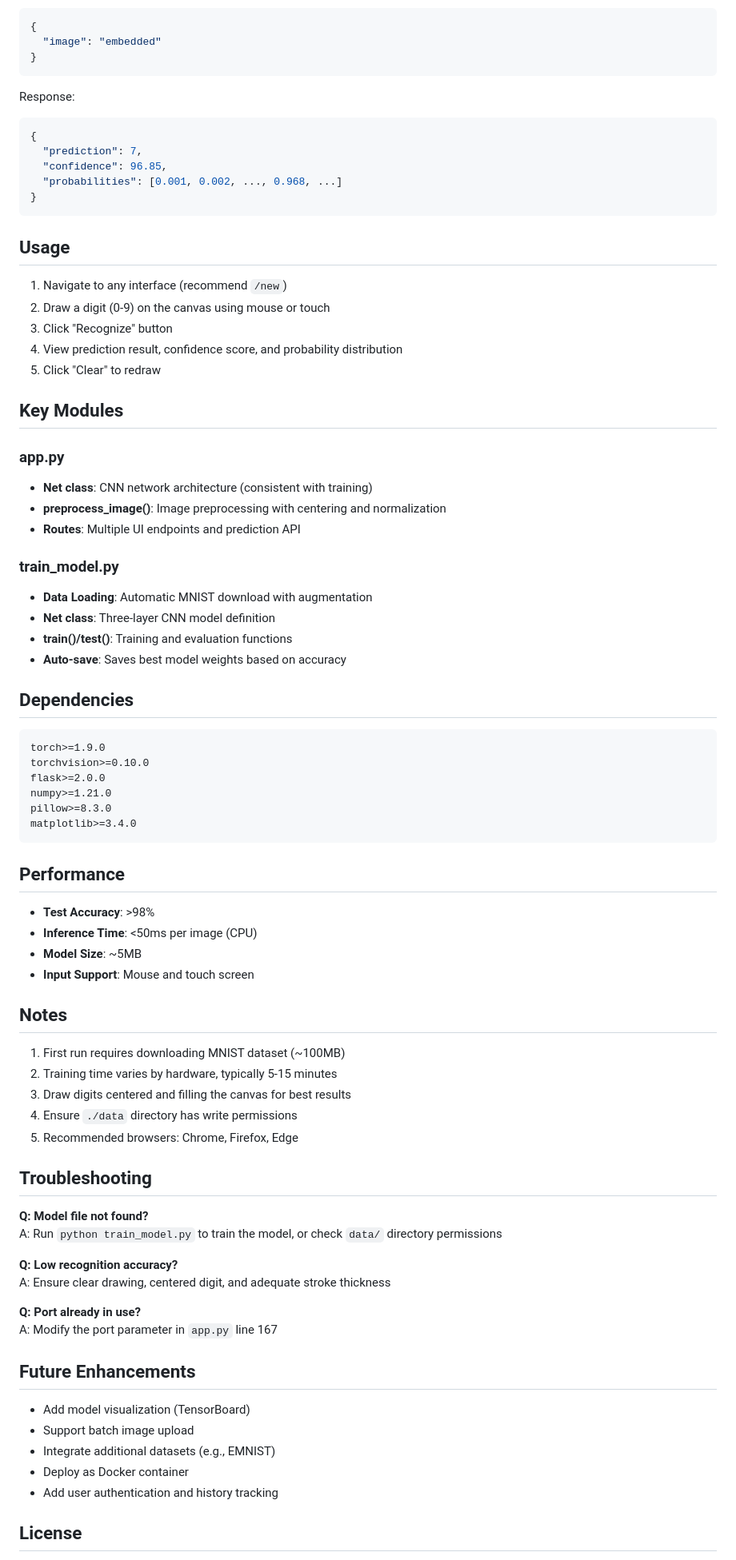
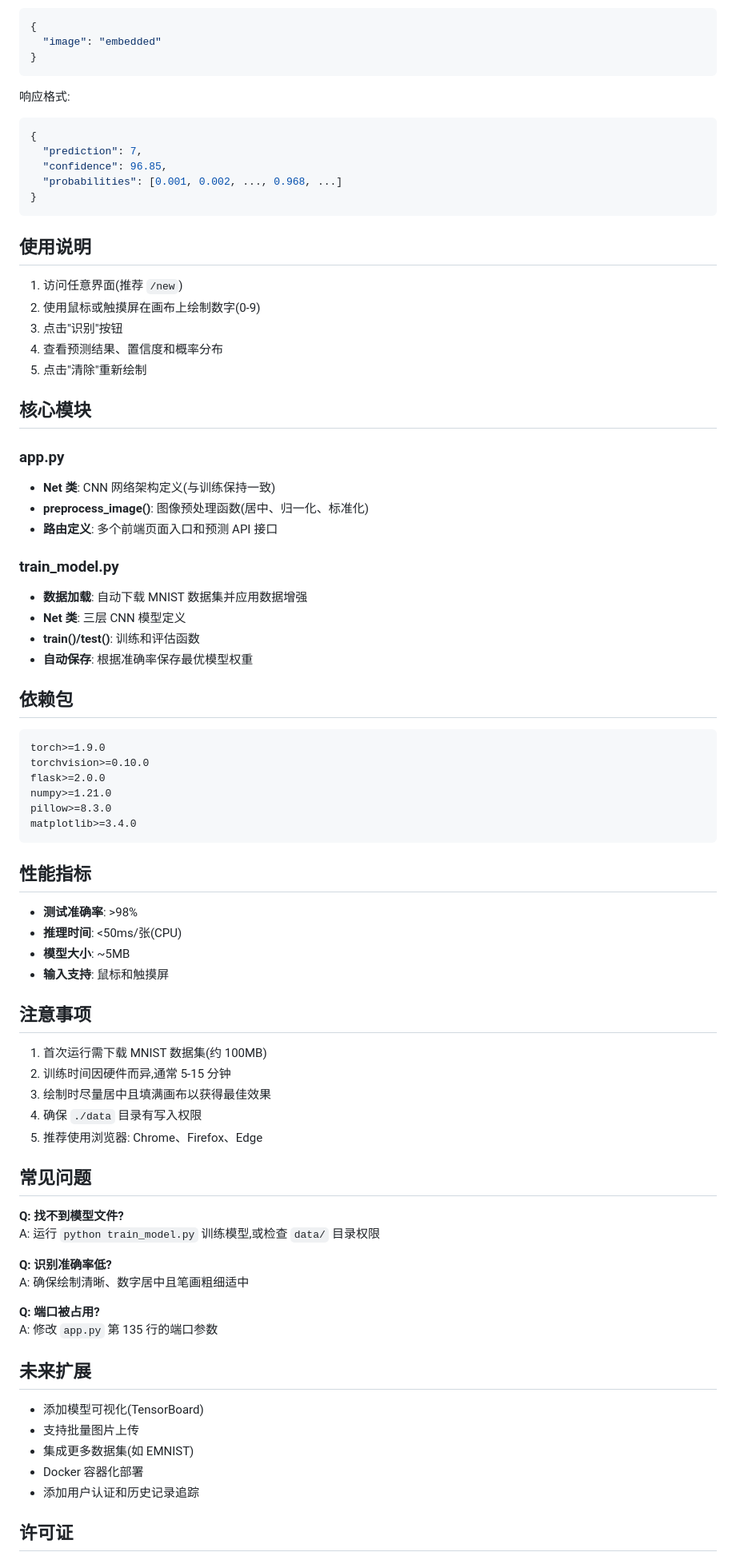
Before and after one commit to Avery-Shi/digital-recognition, a Markdown page: README.md, the part around one of its changes. Shown at 80% size. Drawn GitHub-style.

````diff
--- a/README.md
+++ b/README.md
@@ -120,7 +120,7 @@ Request:
 }
 ```
 
-Response:
+响应格式:
 ```json
 {
   "prediction": 7,
@@ -129,30 +129,30 @@ Response:
 }
 ```
 
-## Usage
+## 使用说明
 
-1. Navigate to any interface (recommend `/new`)
-2. Draw a digit (0-9) on the canvas using mouse or touch
-3. Click "Recognize" button
-4. View prediction result, confidence score, and probability distribution
-5. Click "Clear" to redraw
+1. 访问任意界面(推荐 `/new`)
+2. 使用鼠标或触摸屏在画布上绘制数字(0-9)
+3. 点击"识别"按钮
+4. 查看预测结果、置信度和概率分布
+5. 点击"清除"重新绘制
 
-## Key Modules
+## 核心模块
 
 ### app.py
 
-- **Net class**: CNN network architecture (consistent with training)
-- **preprocess_image()**: Image preprocessing with centering and normalization
-- **Routes**: Multiple UI endpoints and prediction API
+- **Net 类**: CNN 网络架构定义(与训练保持一致)
+- **preprocess_image()**: 图像预处理函数(居中、归一化、标准化)
+- **路由定义**: 多个前端页面入口和预测 API 接口
 
 ### train_model.py
 
-- **Data Loading**: Automatic MNIST download with augmentation
-- **Net class**: Three-layer CNN model definition
-- **train()/test()**: Training and evaluation functions
-- **Auto-save**: Saves best model weights based on accuracy
+- **数据加载**: 自动下载 MNIST 数据集并应用数据增强
+- **Net 类**: 三层 CNN 模型定义
+- **train()/test()**: 训练和评估函数
+- **自动保存**: 根据准确率保存最优模型权重
 
-## Dependencies
+## 依赖包
 
 ```txt
 torch>=1.9.0
@@ -163,39 +163,39 @@ pillow>=8.3.0
 matplotlib>=3.4.0
 ```
 
-## Performance
+## 性能指标
 
-- **Test Accuracy**: >98%
-- **Inference Time**: <50ms per image (CPU)
-- **Model Size**: ~5MB
-- **Input Support**: Mouse and touch screen
+- **测试准确率**: >98%
+- **推理时间**: <50ms/张(CPU)
+- **模型大小**: ~5MB
+- **输入支持**: 鼠标和触摸屏
 
-## Notes
+## 注意事项
 
-1. First run requires downloading MNIST dataset (~100MB)
-2. Training time varies by hardware, typically 5-15 minutes
-3. Draw digits centered and filling the canvas for best results
-4. Ensure `./data` directory has write permissions
-5. Recommended browsers: Chrome, Firefox, Edge
+1. 首次运行需下载 MNIST 数据集(约 100MB)
+2. 训练时间因硬件而异,通常 5-15 分钟
+3. 绘制时尽量居中且填满画布以获得最佳效果
+4. 确保 `./data` 目录有写入权限
+5. 推荐使用浏览器: Chrome、Firefox、Edge
 
-## Troubleshooting
+## 常见问题
 
-**Q: Model file not found?**
-A: Run `python train_model.py` to train the model, or check `data/` directory permissions
+**Q: 找不到模型文件?**
+A: 运行 `python train_model.py` 训练模型,或检查 `data/` 目录权限
 
-**Q: Low recognition accuracy?**
-A: Ensure clear drawing, centered digit, and adequate stroke thickness
+**Q: 识别准确率低?**
+A: 确保绘制清晰、数字居中且笔画粗细适中
 
-**Q: Port already in use?**
-A: Modify the port parameter in `app.py` line 167
+**Q: 端口被占用?**
+A: 修改 `app.py` 第 135 行的端口参数
 
-## Future Enhancements
+## 未来扩展
 
-- Add model visualization (TensorBoard)
-- Support batch image upload
-- Integrate additional datasets (e.g., EMNIST)
-- Deploy as Docker container
-- Add user authentication and history tracking
+- 添加模型可视化(TensorBoard)
+- 支持批量图片上传
+- 集成更多数据集(如 EMNIST)
+- Docker 容器化部署
+- 添加用户认证和历史记录追踪
 
-## License
+## 许可证
 
````
Also changed, not shown: other parts of README.md (+62 -62 lines).
